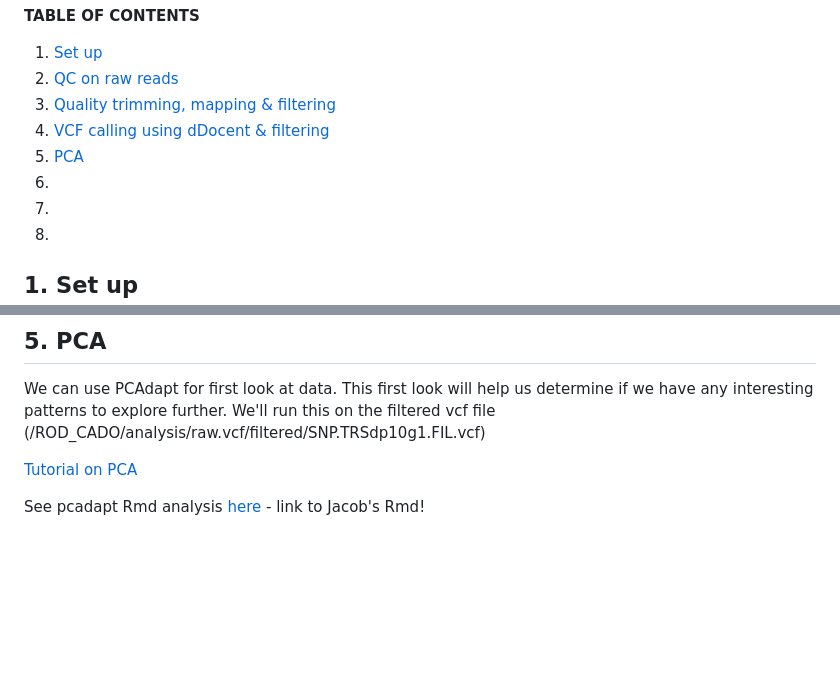
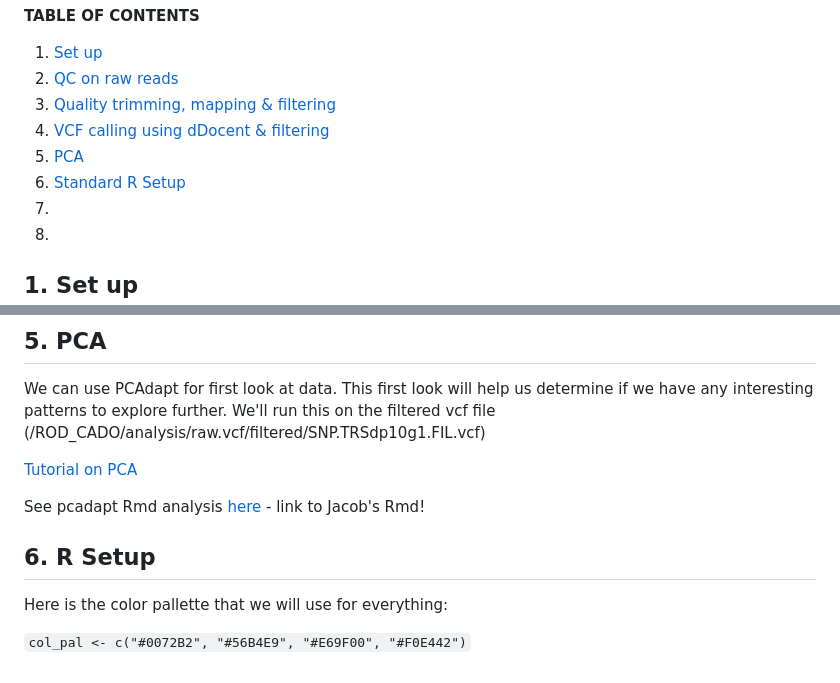
Before and after one commit to MarineEvoEcoLab/ROD_CADO, a Markdown page: Analysis.md, 2 parts joined by grey strips. Rendered like a GitHub page; blank space fills up the shorter version.

Commit message:
Add color pallete

```diff
--- a/Analysis.md
+++ b/Analysis.md
@@ -11,7 +11,7 @@ Last edited: 20250319 MG
 3. [Quality trimming, mapping & filtering](#3-trimming-mapping-and-filtering)
 4. [VCF calling using dDocent & filtering](#4-vcf-calling-using-ddocent-and-filtering)
 5. [PCA](#5-pca)
-6. []()
+6. [Standard R Setup](#6-R-Setup)
 7. []()
 8. []()
 
@@ -431,3 +431,9 @@ We'll run this on the filtered vcf file (/ROD_CADO/analysis/raw.vcf/filtered/SNP
 [Tutorial on PCA](https://marineevoecolab.github.io/NACE_MAS_Genomics_Workshop/content/PCA.html)
 
 See pcadapt Rmd analysis [here]() - link to Jacob's Rmd!
+
+## 6. R Setup
+
+Here is the color pallette that we will use for everything:
+
+`col_pal <- c("#0072B2", "#56B4E9", "#E69F00", "#F0E442")`
```
